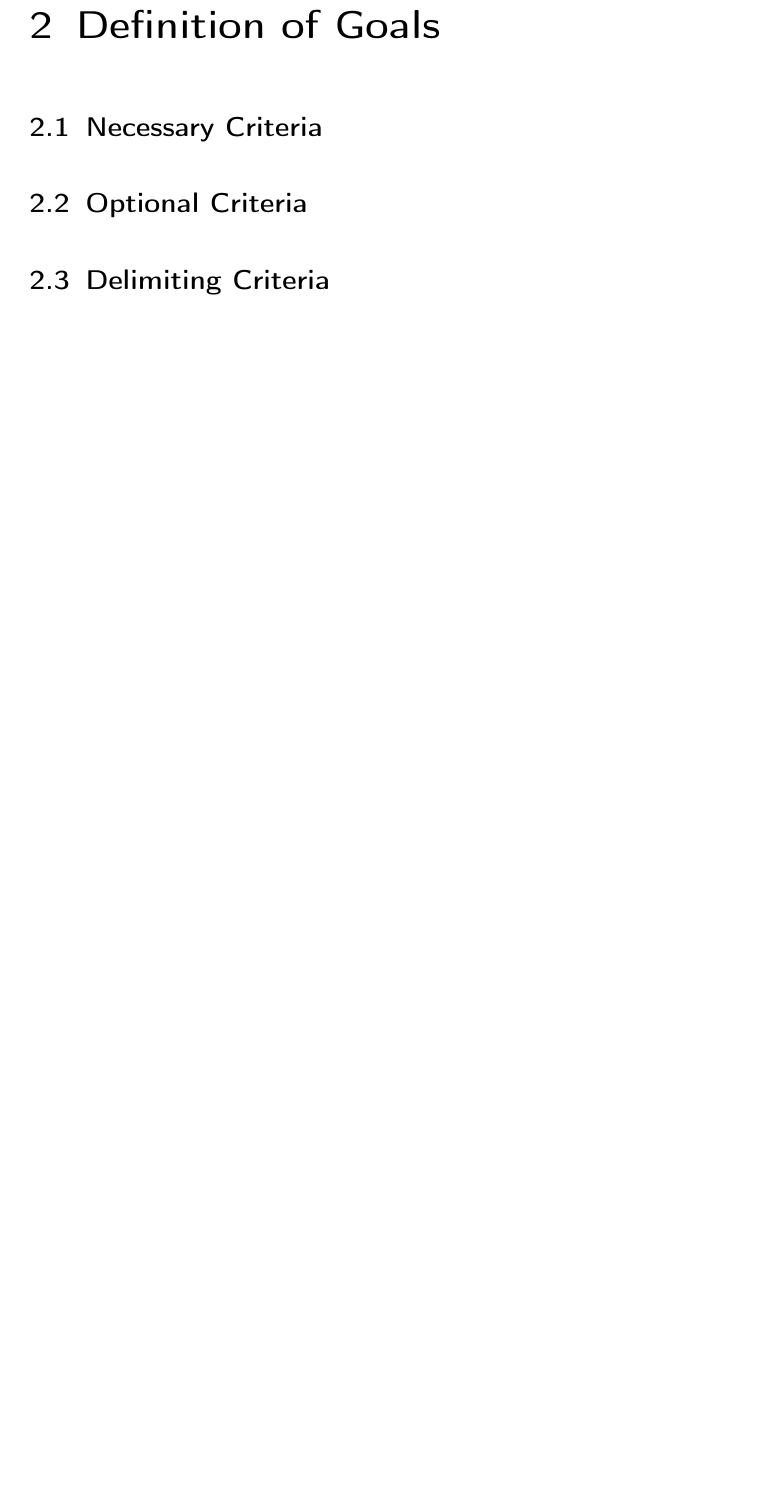
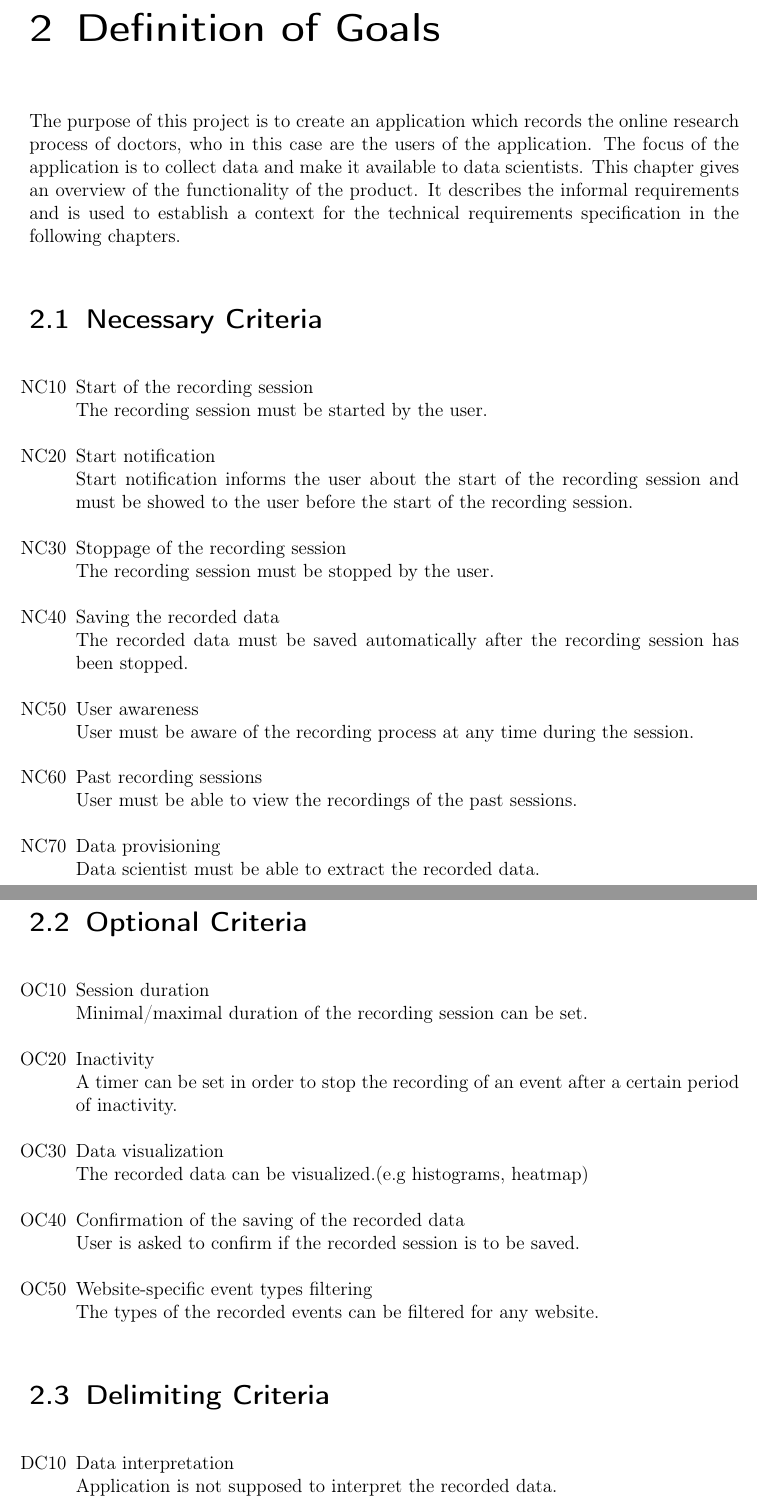
Before and after one commit to insightmind/MORR, a LaTeX thesis (documents/fsd/FunctionalSpecifications.tex, which reads documents/fsd/chapter/goals.tex): part of page 5 of 19 before the commit and two parts of pages 5 and 6 of 20 after it, the two joined at a grey line, cut so that both start at the same text, the shorter picture padded with empty space. Compiled offline with pdfLaTeX.

Commit message:
Add definition of goals

```diff
--- a/documents/fsd/chapter/goals.tex
+++ b/documents/fsd/chapter/goals.tex
@@ -1,8 +1,40 @@
 \chapter{Definition of Goals}
 \label{ch:goals}
 
+The purpose of this project is to create an application which records the online research process of doctors, who in this case are the users of the application. The focus of the application is to collect data and make it available to data scientists. This chapter gives an overview of the functionality of the product. It describes the informal requirements and is used to establish a context for the technical requirements specification in the following chapters.
+%%TODO: switch "application" to "application's name"
+%%in second sentence
+
 \section{Necessary Criteria}
+
+\begin{itemize}
+
+	\item[NC10]Start of the recording session\\The recording session must be started by the user.
+	\item[NC20]Start notification\\Start notification informs the user about the start of the recording session and must be showed to the user before the start of the recording session.
+	\item[NC30]Stoppage of the recording session\\The recording session must be stopped by the user.
+	\item[NC40]Saving the recorded data\\The recorded data must be saved automatically after the recording session has been stopped.
+	\item[NC50]User awareness\\ User must be aware of the recording process at any time during the session.
+	\item[NC60]Past recording sessions\\ User must be able to view the recordings of the past sessions.
+	\item[NC70]Data provisioning\\ Data scientist must be able to extract the recorded data.
+
+\end{itemize}
 
 \section{Optional Criteria}
 
+\begin{itemize}
+
+	\item[OC10]Session duration\\ Minimal/maximal duration of the recording session can be set.
+	\item[OC20]Inactivity\\ A timer can be set in order to stop the recording of an event after a certain period of inactivity.
+	\item[OC30]Data visualization\\ The recorded data can be visualized.(e.g histograms, heatmap)
+	\item[OC40]Confirmation of the saving of the recorded data\\ User is asked to confirm if the recorded session is to be saved.
+	\item[OC50]Website-specific event types filtering\\The types of the recorded events can be filtered for any website.
+
+\end{itemize}
+
 \section{Delimiting Criteria}
+
+\begin{itemize}
+
+	\item[DC10]Data interpretation\\Application is not supposed to interpret the recorded data.
+
+\end{itemize}
```
